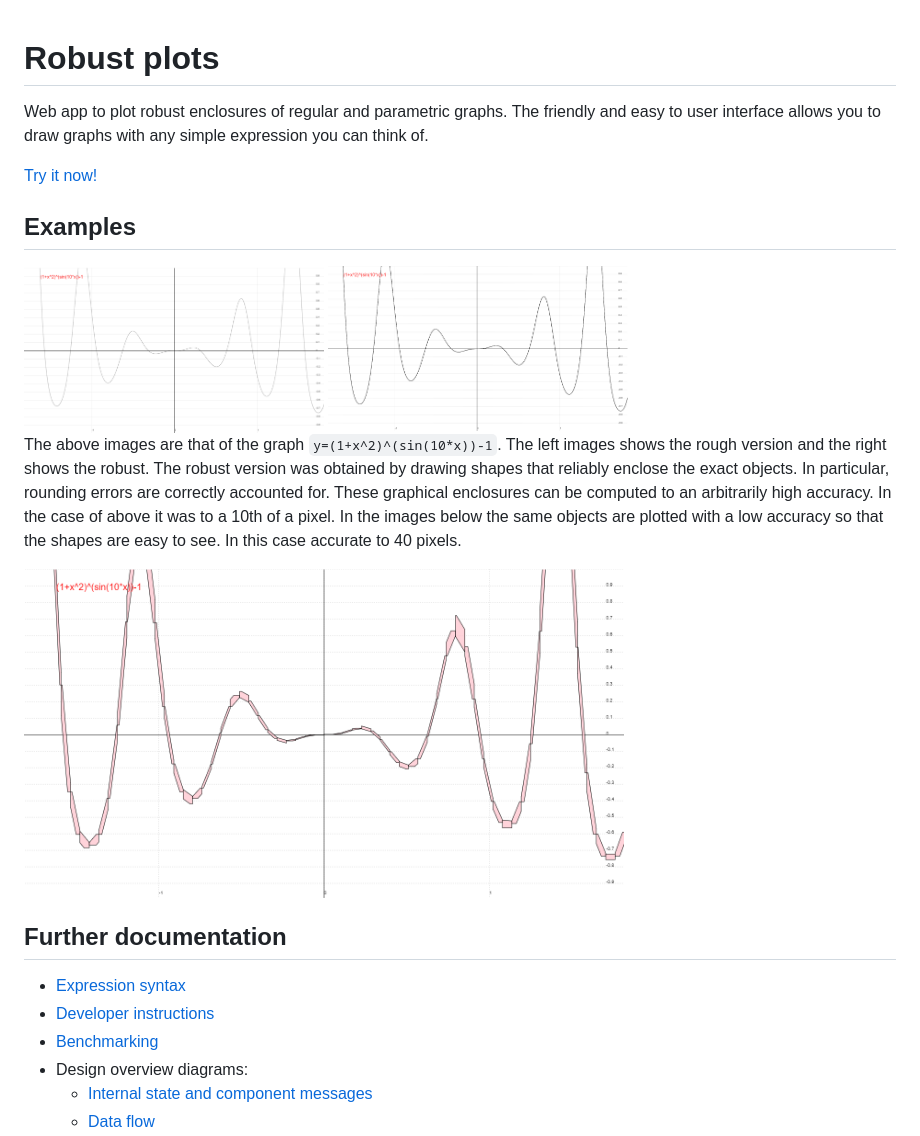
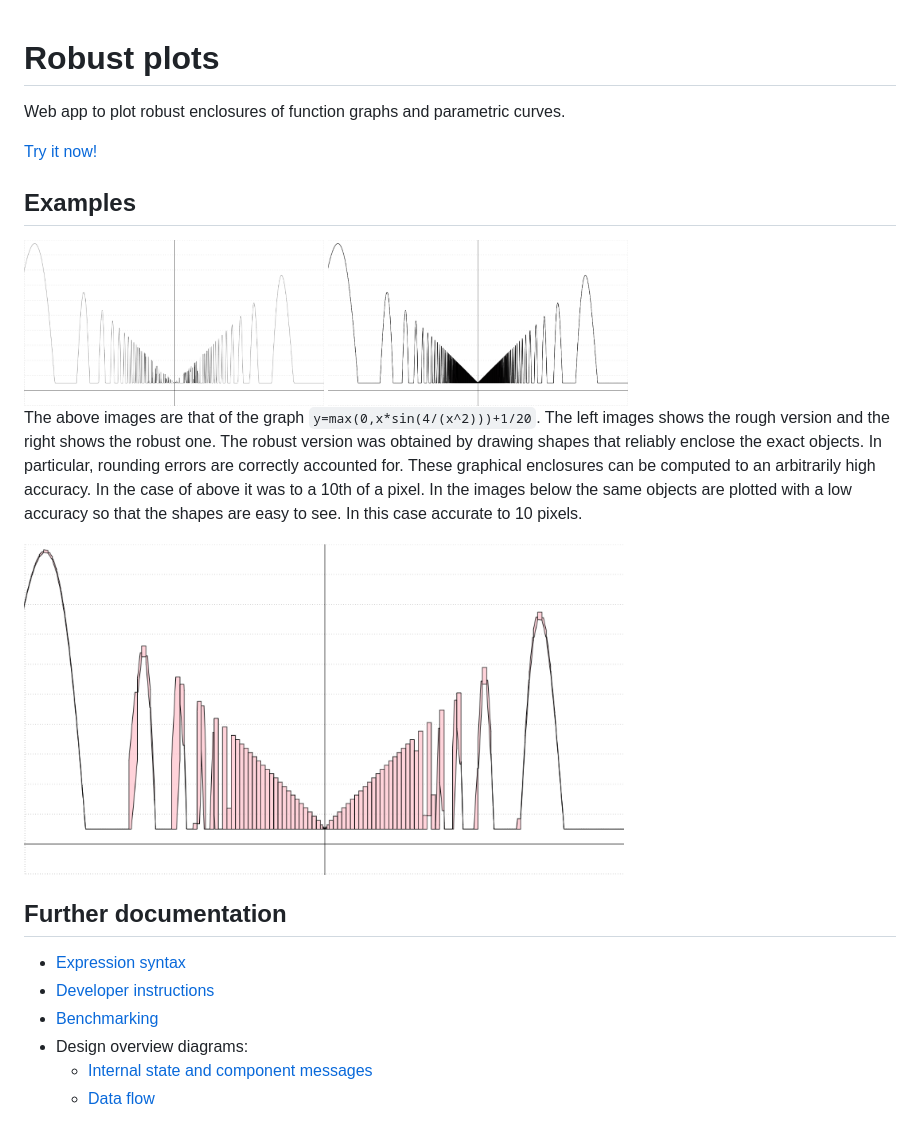
Before and after one commit to michalkonecny/robust-plots, a Markdown page: README.md, the part around one of its changes. GitHub-like rendering; pictures changed too: docs/screenshots/maxsininv-robustPlot-0.1.png (added), docs/screenshots/maxsininv-robustPlot-10.png (added), docs/screenshots/maxsininv-roughPlot.png (added).

Commit message:
Documentation updates (#136)
* add .cache folder to .gitignore

* add cssnano miniflier to dev dependencies

* fix relative links (attmpt 1), spacing

* README: Simplify introductory paragraph

* docs/live compiled copy

* markdown lint: allow inline HTML

* split long line

* link to live copy on github pages

* README: use rough plot with visible deformation

* README: small fixes

```diff
--- a/README.md
+++ b/README.md
@@ -1,17 +1,25 @@
 # Robust plots
-Web app to plot robust enclosures of regular and parametric graphs. The friendly and easy to user interface allows you to draw graphs with any simple expression you can think of.
 
-[Try it now!](https://github.com/michalkonecny/robust-plots)
+Web app to plot robust enclosures of function graphs and parametric curves.
+
+[Try it now!](https://michalkonecny.github.io/robust-plots/live)
 
 ## Examples
+
 <div>
-<img src="./docs/screenshots/roughPlot1.png" height="200" width="300">
-<img src="./docs/screenshots/robustPlot1.png" height="200" width="300">
+<img src="./docs/screenshots/maxsininv-roughPlot.png" height="200" width="300">
+<img src="./docs/screenshots/maxsininv-robustPlot-0.1.png" height="200" width="300">
 </div>
 
-The above images are that of the graph `y=(1+x^2)^(sin(10*x))-1`. The left images shows the rough version and the right shows the robust. The robust version was obtained by drawing shapes that reliably enclose the exact objects. In particular, rounding errors are correctly accounted for. These graphical enclosures can be computed to an arbitrarily high accuracy. In the case of above it was to a 10th of a pixel.
-In the images below the same objects are plotted with a low accuracy so that the shapes are easy to see. In this case accurate to 40 pixels.
+The above images are that of the graph `y=max(0,x*sin(4/(x^2)))+1/20`. The left
+images shows the rough version and the right shows the robust one. The robust
+version was obtained by drawing shapes that reliably enclose the exact objects.
+In particular, rounding errors are correctly accounted for. These graphical
+enclosures can be computed to an arbitrarily high accuracy. In the case of above
+it was to a 10th of a pixel. In the images below the same objects are plotted
+with a low accuracy so that the shapes are easy to see. In this case accurate to
+10 pixels.
 
-<img src="./docs/screenshots/robustPlot2.png" height="400" width="600">
+<img src="./docs/screenshots/maxsininv-robustPlot-10.png" height="400" width="600">
 
 ## Further documentation
```
Also changed, not shown: other parts of README.md (+4 -3 lines), docs/screenshots/power-robustPlot-0.1.png (renamed from docs/screenshots/robustPlot1.png), docs/screenshots/power-robustPlot-10.png (renamed from docs/screenshots/robustPlot2.png), docs/screenshots/power-roughPlot.png (renamed from docs/screenshots/roughPlot1.png), 5 other files.
